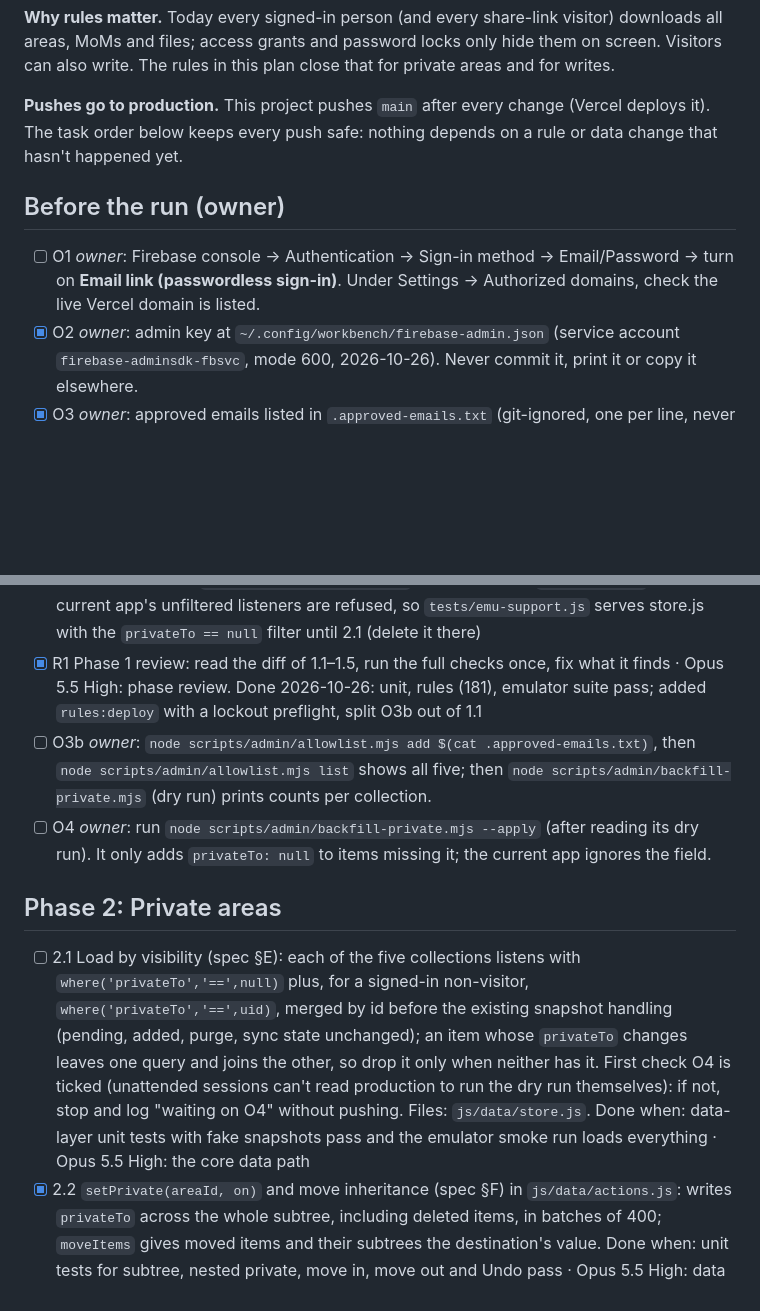
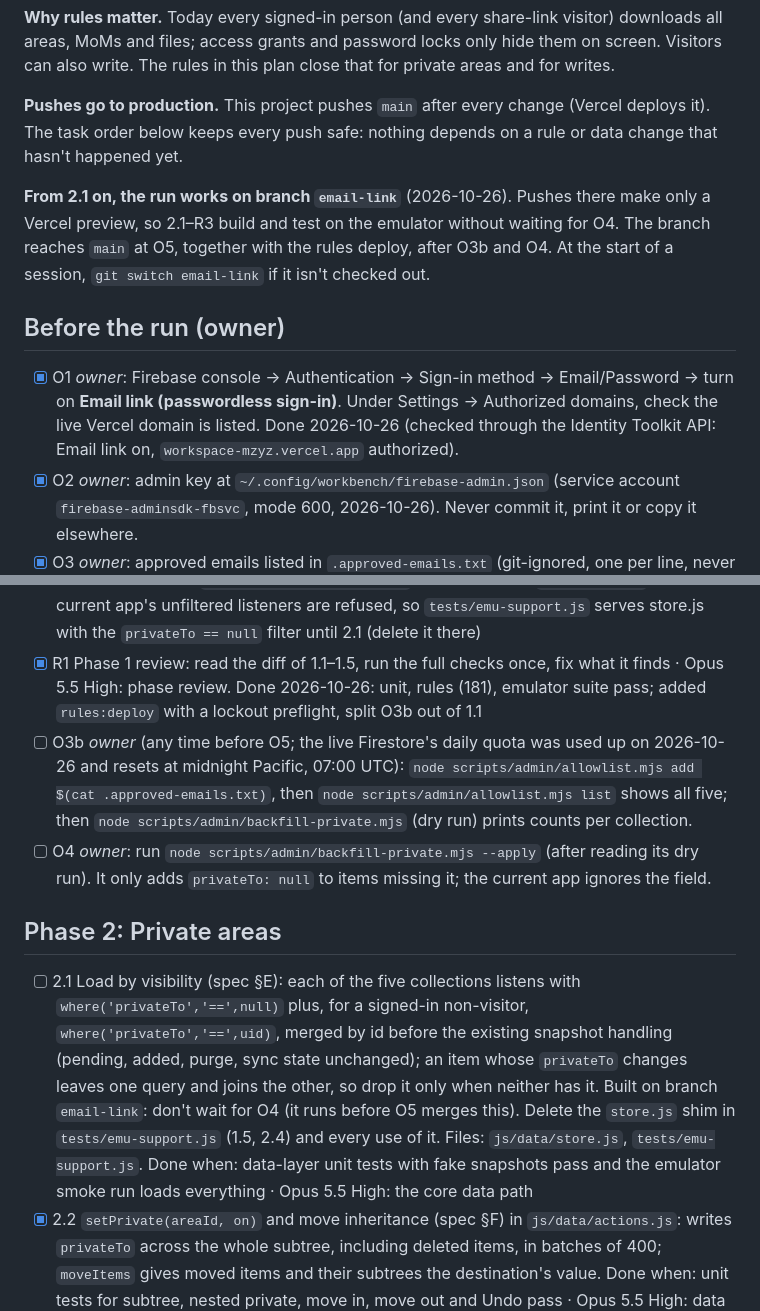
Before and after one commit to gregorykurnia/workspace, a Markdown page: docs/IMPLEMENTATION_PLAN.md, 2 parts joined by grey strips. Drawn GitHub-style; blank space fills up the shorter version.

Commit message:
Plan: build 2.1–R3 on branch email-link so they don't wait on O4; O1 done (email link on, live domain authorized)
The run stopped because 2.1 and 3.1 waited on owner steps that guard pushes to production.
On a branch they build and test on the emulator; the branch reaches main at O5 with the rules,
rules first so the gap fails closed.

Co-Authored-By: Claude Opus 5.5 <noreply@anthropic.com>

```diff
--- a/docs/IMPLEMENTATION_PLAN.md
+++ b/docs/IMPLEMENTATION_PLAN.md
@@ -13,8 +13,12 @@ this plan close that for private areas and for writes.
 **Pushes go to production.** This project pushes `main` after every change (Vercel deploys it). The task
 order below keeps every push safe: nothing depends on a rule or data change that hasn't happened yet.
 
+**From 2.1 on, the run works on branch `email-link`** (2026-10-26). Pushes there make only a Vercel preview, so
+2.1–R3 build and test on the emulator without waiting for O4. The branch reaches `main` at O5, together with the
+rules deploy, after O3b and O4. At the start of a session, `git switch email-link` if it isn't checked out.
+
 ## Before the run (owner)
-- [ ] O1 *owner*: Firebase console → Authentication → Sign-in method → Email/Password → turn on **Email link (passwordless sign-in)**. Under Settings → Authorized domains, check the live Vercel domain is listed.
+- [x] O1 *owner*: Firebase console → Authentication → Sign-in method → Email/Password → turn on **Email link (passwordless sign-in)**. Under Settings → Authorized domains, check the live Vercel domain is listed. Done 2026-10-26 (checked through the Identity Toolkit API: Email link on, `workspace-mzyz.vercel.app` authorized).
 - [x] O2 *owner*: admin key at `~/.config/workbench/firebase-admin.json` (service account `firebase-adminsdk-fbsvc`, mode 600, 2026-10-26). Never commit it, print it or copy it elsewhere.
 - [x] O3 *owner*: approved emails listed in `.approved-emails.txt` (git-ignored, one per line, never committed). The owner asked for them to be added (2026-10-26): task 1.1 does it.
 
@@ -25,11 +29,11 @@ order below keeps every push safe: nothing depends on a rule or data change that
 - [x] 1.4 Security rules (spec §D) in `firestore.rules`, with emulator tests in `tests/rules/` run by `npm run test:rules`. Done when: every case in §D's table passes · Opus 5.5 High: silent failures lock people out or leak data. Done 2026-10-26: 181 cases pass; the tests load the rules themselves, `firebase.json` doesn't name them yet
 - [x] 1.5 *(Note from 1.4: the rules refuse the current app's unfiltered listeners (spec §D), so they only pass here after 2.1; to load them, add `"firestore": {"rules": "firestore.rules"}` to `firebase.json`.)* Phase 1 end-to-end: on the emulator with the new rules loaded, the current app (still password sign-in) works for the seeded admin and member: open areas, create a MoM, add a file by link, move both, and a share-link visitor reads but can't write. Done when: `npm run test:emu` passes for these flows · Sonnet 5.5 High: test writing. Done 2026-10-26: `tests/phase1-rules.spec.js`, rules loaded in `firebase.json`; the current app's unfiltered listeners are refused, so `tests/emu-support.js` serves store.js with the `privateTo == null` filter until 2.1 (delete it there)
 - [x] R1 Phase 1 review: read the diff of 1.1–1.5, run the full checks once, fix what it finds · Opus 5.5 High: phase review. Done 2026-10-26: unit, rules (181), emulator suite pass; added `rules:deploy` with a lockout preflight, split O3b out of 1.1
-- [ ] O3b *owner*: `node scripts/admin/allowlist.mjs add $(cat .approved-emails.txt)`, then `node scripts/admin/allowlist.mjs list` shows all five; then `node scripts/admin/backfill-private.mjs` (dry run) prints counts per collection.
+- [ ] O3b *owner* (any time before O5; the live Firestore's daily quota was used up on 2026-10-26 and resets at midnight Pacific, 07:00 UTC): `node scripts/admin/allowlist.mjs add $(cat .approved-emails.txt)`, then `node scripts/admin/allowlist.mjs list` shows all five; then `node scripts/admin/backfill-private.mjs` (dry run) prints counts per collection.
 - [ ] O4 *owner*: run `node scripts/admin/backfill-private.mjs --apply` (after reading its dry run). It only adds `privateTo: null` to items missing it; the current app ignores the field.
 
 ## Phase 2: Private areas
-- [ ] 2.1 Load by visibility (spec §E): each of the five collections listens with `where('privateTo','==',null)` plus, for a signed-in non-visitor, `where('privateTo','==',uid)`, merged by id before the existing snapshot handling (pending, added, purge, sync state unchanged); an item whose `privateTo` changes leaves one query and joins the other, so drop it only when neither has it. First check O4 is ticked (unattended sessions can't read production to run the dry run themselves): if not, stop and log "waiting on O4" without pushing. Files: `js/data/store.js`. Done when: data-layer unit tests with fake snapshots pass and the emulator smoke run loads everything · Opus 5.5 High: the core data path
+- [ ] 2.1 Load by visibility (spec §E): each of the five collections listens with `where('privateTo','==',null)` plus, for a signed-in non-visitor, `where('privateTo','==',uid)`, merged by id before the existing snapshot handling (pending, added, purge, sync state unchanged); an item whose `privateTo` changes leaves one query and joins the other, so drop it only when neither has it. Built on branch `email-link`: don't wait for O4 (it runs before O5 merges this). Delete the `store.js` shim in `tests/emu-support.js` (1.5, 2.4) and every use of it. Files: `js/data/store.js`, `tests/emu-support.js`. Done when: data-layer unit tests with fake snapshots pass and the emulator smoke run loads everything · Opus 5.5 High: the core data path
 - [x] 2.2 `setPrivate(areaId, on)` and move inheritance (spec §F) in `js/data/actions.js`: writes `privateTo` across the whole subtree, including deleted items, in batches of 400; `moveItems` gives moved items and their subtrees the destination's value. Done when: unit tests for subtree, nested private, move in, move out and Undo pass · Opus 5.5 High: data writes across many items. Done 2026-10-26: `tests/unit/private-areas.unit.mjs`; an area private in its own right stays private when moved somewhere public
 - [x] 2.3 Private-area screens (spec §G): ⋯ menu "Make private" / "Make visible to the team", confirm dialogs, a "Private" badge in the area header and tree, Share and Access hidden inside private areas, a warning when moving something out of a private area. Reuse existing components only. Done when: unit tests for the menu rules pass and screenshots at desktop and phone width look right · Sonnet 5.5 xHigh: presentation work. Done 2026-10-26: rules `privateAction`, `isPrivate`, `moveExposes` in store.js/actions.js with `tests/unit/private-screens.unit.mjs`; screenshots checked at 1280 and 390 wide; the sidebar badge is icon-only (names keep their room), the phone Areas page shows the label (design need G19); "Make private" shows only on the emulator until O5 sets `PRIVATE_LIVE` (the live site has no filtered listeners or rules yet)
 - [x] 2.4 Phase 2 end-to-end on the emulator, new spec `tests/private-areas.spec.js`: admin makes an area private → member and visitor can't see it, and a direct read of one of its MoMs by the member is refused; moving a MoM in and out; making it visible again. Done when: the spec passes · Sonnet 5.5 High: test writing. Done 2026-10-26: `tests/private-areas.spec.js` (one flow, three browsers), own seeded areas `emu-area-p`/`emu-area-o`; the shim in `tests/emu-support.js` gives the admin's page the null + own-uid listeners until 2.1
```
Also changed, not shown: other parts of docs/IMPLEMENTATION_PLAN.md (+2 -2 lines).
